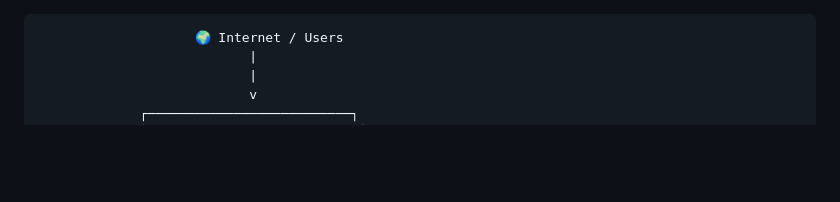
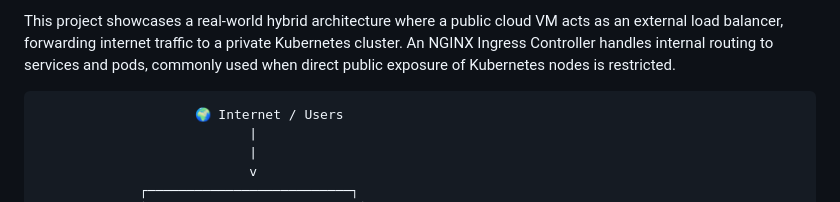
Before and after one commit to ayush729874/Hybrid-Kubernetes-Ingress-Architecture, a Markdown page: Architecture_overview/README.md, the part around the change. GitHub-like rendering; blank space fills up the shorter version.

```diff
--- a/Architecture_overview/README.md
+++ b/Architecture_overview/README.md
@@ -1,3 +1,6 @@
+This project showcases a real-world hybrid architecture where a public cloud VM acts as an external load balancer, forwarding internet traffic to a private Kubernetes cluster. An NGINX Ingress Controller handles internal routing to services and pods, commonly used when direct public exposure of Kubernetes nodes is restricted.
+
+
                         🌍 Internet / Users
                                |
                                |
```
